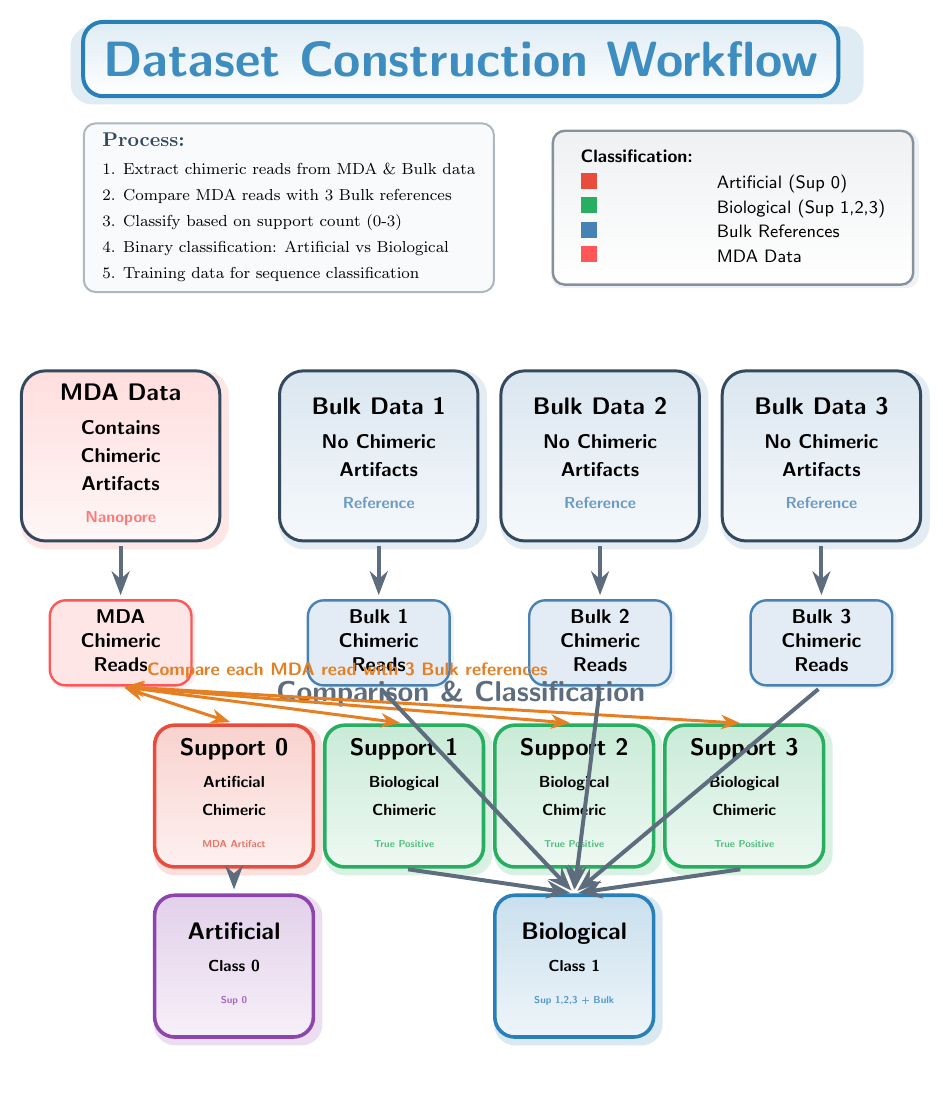
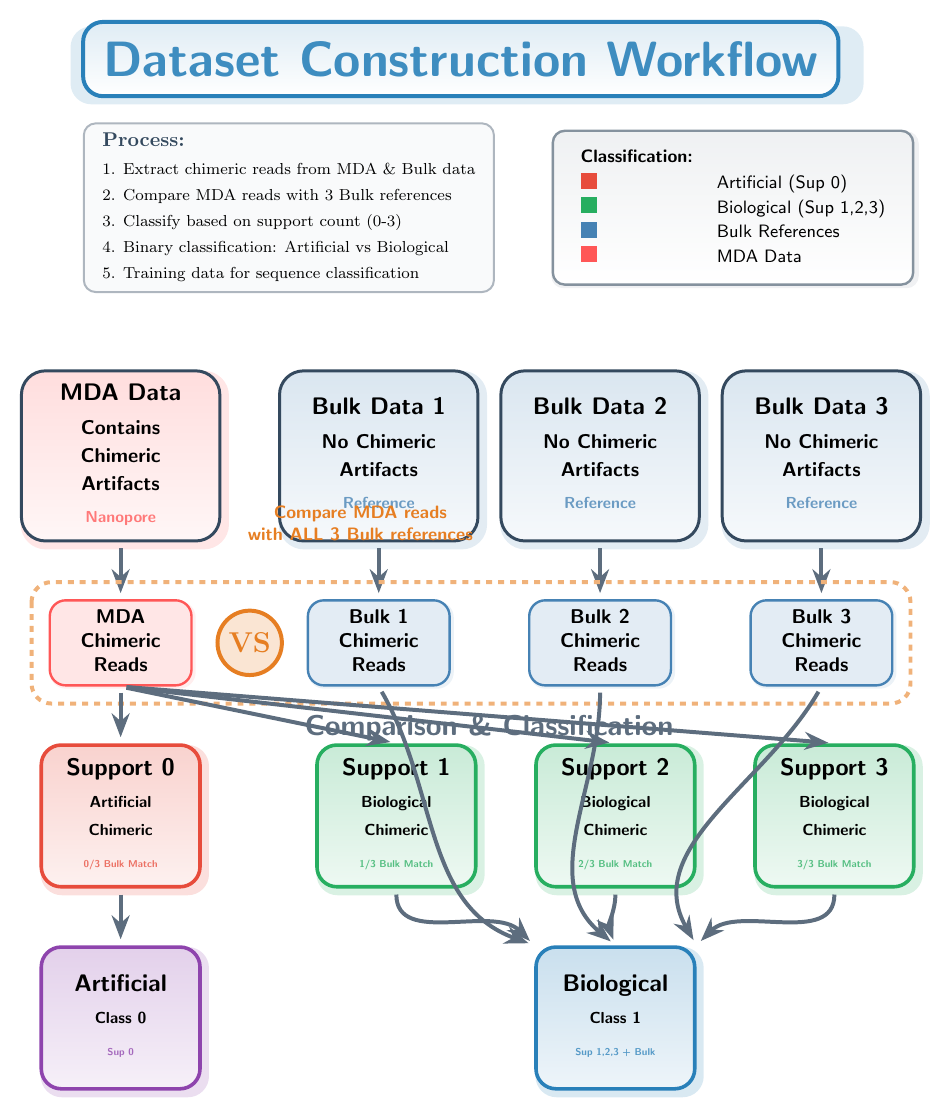
Before and after one commit to cauliyang/chimeralm_paper, a LaTeX figure (figures/tikz/dataset_construction.tex): the whole page, the shorter picture padded with empty space. Compiled offline with pdfLaTeX.

Commit message:
repos data

```diff
--- a/figures/tikz/dataset_construction.tex
+++ b/figures/tikz/dataset_construction.tex
@@ -66,8 +66,8 @@
 			>=Stealth,
 			line width=2pt,
 			natgray!80,
-			shorten >=2pt,
-			shorten <=2pt
+			shorten >=3pt,
+			shorten <=3pt
 		},
 	% Comparison arrow
 	comparrow/.style={
@@ -182,48 +182,48 @@
 		\end{tabular}
 	};
 
-	% Comparison process
-	\node[font=\sffamily\Large\bfseries, text=natgray!80] at (8, 3.8) {Comparison \& Classification};
+	% Comparison process - moved up to avoid overlap
+	\node[font=\sffamily\Large\bfseries, text=natgray!80] at (8.5, 3.2) {Comparison \& Classification};
 
-	% Support classification
-	\node[classbox=natred] (sup0) at (4, 2) {
+	% Support classification - better spacing
+	\node[classbox=natred, below=of mdachimeric] (sup0) {
 		\begin{tabular}{c}
 			\textbf{Support 0}       \\[2pt]
 			\footnotesize Artificial \\
 			\footnotesize Chimeric   \\[2pt]
-			\textcolor{natred!80}{\tiny MDA Artifact}
+			\textcolor{natred!80}{\tiny 0/3 Bulk Match}
 		\end{tabular}
 	};
 
-	\node[classbox=natgreen] (sup1) at (7, 2) {
+	\node[classbox=natgreen, right = 2cm of sup0] (sup1)  {
 		\begin{tabular}{c}
 			\textbf{Support 1}       \\[2pt]
 			\footnotesize Biological \\
 			\footnotesize Chimeric   \\[2pt]
-			\textcolor{natgreen!80}{\tiny True Positive}
+			\textcolor{natgreen!80}{\tiny 1/3 Bulk Match}
 		\end{tabular}
 	};
 
-	\node[classbox=natgreen] (sup2) at (10, 2) {
+	\node[classbox=natgreen, right = of sup1] (sup2) {
 		\begin{tabular}{c}
 			\textbf{Support 2}       \\[2pt]
 			\footnotesize Biological \\
 			\footnotesize Chimeric   \\[2pt]
-			\textcolor{natgreen!80}{\tiny True Positive}
+			\textcolor{natgreen!80}{\tiny 2/3 Bulk Match}
 		\end{tabular}
 	};
 
-	\node[classbox=natgreen] (sup3) at (13, 2) {
+	\node[classbox=natgreen, right = of sup2] (sup3)  {
 		\begin{tabular}{c}
 			\textbf{Support 3}       \\[2pt]
 			\footnotesize Biological \\
 			\footnotesize Chimeric   \\[2pt]
-			\textcolor{natgreen!80}{\tiny True Positive}
+			\textcolor{natgreen!80}{\tiny 3/3 Bulk Match}
 		\end{tabular}
 	};
 
-	% Final classification
-	\node[classbox=natpurple] (artificial) at (4, -1) {
+	% Final classification - better spacing
+	\node[classbox=natpurple, below = of sup0] (artificial)  {
 		\begin{tabular}{c}
 			\textbf{Artificial}   \\[2pt]
 			\footnotesize Class 0 \\[2pt]
@@ -245,23 +245,50 @@
 	\draw[arrow] (bulk2.south) -- (bulkchimeric2.north);
 	\draw[arrow] (bulk3.south) -- (bulkchimeric3.north);
 
-	% Comparison arrows
-	\draw[comparrow=natorange] (mdachimeric.south) -- (sup0.north);
-	\draw[comparrow=natorange] (mdachimeric.south) -- (sup1.north);
-	\draw[comparrow=natorange] (mdachimeric.south) -- (sup2.north);
-	\draw[comparrow=natorange] (mdachimeric.south) -- (sup3.north);
+	% Comparison visualization - dashed box grouping
+	\draw[dashed, natorange!60, line width=2pt, rounded corners=10pt]
+	($(mdachimeric.north west)+(-0.3,0.3)$) rectangle ($(bulkchimeric3.south east)+(0.3,-0.3)$);
 
-	% Classification arrows
+	% Add comparison symbol in the center
+	\node[circle, fill=natorange!20, draw=natorange, line width=2pt,
+		minimum size=1cm] at ($(mdachimeric.east)!0.5!(bulkchimeric1.west)$) {
+		\Large\textcolor{natorange}{\textbf{VS}}
+	};
+
+	% Classification arrows from MDA to support groups - simplified
+	\draw[arrow] (mdachimeric.south) to (sup0.north);
+	\draw[arrow] (mdachimeric.south) to (sup1.north);
+	\draw[arrow] (mdachimeric.south) to (sup2.north);
+	\draw[arrow] (mdachimeric.south) to (sup3.north);
+
+	% Classification arrows - clean non-intersecting paths
 	\draw[arrow] (sup0.south) -- (artificial.north);
-	\draw[arrow] (sup1.south) -- (biological.north);
-	\draw[arrow] (sup2.south) -- (biological.north);
-	\draw[arrow] (sup3.south) -- (biological.north);
-	\draw[arrow] (bulkchimeric1.south) -- (biological.north);
-	\draw[arrow] (bulkchimeric2.south) -- (biological.north);
-	\draw[arrow] (bulkchimeric3.south) -- (biological.north);
+	\draw[arrow] (sup1.south) to[out=270,in=135] (biological.north west);
+	\draw[arrow] (sup2.south) to[out=270,in=110] (biological.north);
+	\draw[arrow] (sup3.south) to[out=270,in=45] (biological.north east);
+	% Bulk data direct to biological class
+	\draw[arrow] (bulkchimeric1.south) to[out=300,in=160] (biological.north west);
+	\draw[arrow] (bulkchimeric2.south) to[out=270,in=140] (biological.north);
+	\draw[arrow] (bulkchimeric3.south) to[out=240,in=120] (biological.north east);
 
-	% Add comparison indication
-	\node[font=\sffamily\small\bfseries, text=natorange] at (6, 4.2) {Compare each MDA read with 3 Bulk references};
+	% Add comparison indication with visual grouping
+	\node[font=\sffamily\small\bfseries, text=natorange,
+		anchor=south] at ($(mdachimeric.north)!0.5!(bulkchimeric2.north)+(0,0.8)$) {
+		\begin{tabular}{c}
+			Compare MDA reads \\
+			with ALL 3 Bulk references
+		\end{tabular}
+	};
+
+	% Comparison process explanation
+	% \node[rectangle, draw=natorange!60, line width=1.5pt, rounded corners=8pt,
+	% 	fill=natorange!10, anchor=center] at (8.5, 3.2) {
+	% 	\begin{tabular}{c}
+	% 		\small \textbf{\textcolor{natorange}{Classification Logic}}     \\[2pt]
+	% 		\footnotesize Support = \# of bulk datasets with matching reads \\[1pt]
+	% 		\footnotesize Range: 0 (artificial) to 3 (highly biological)
+	% 	\end{tabular}
+	% };
 
 	% Legend
 	\node[legendbox, anchor=south east] at (16, 11) (legend) {
```
Also changed, not shown: figures/tikz/dataset_construction.pdf, figures/tikz/dataset_construction.tex (2 more changed lines).
